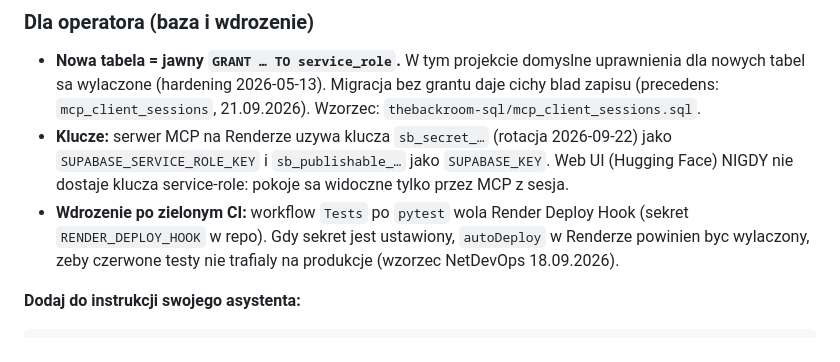
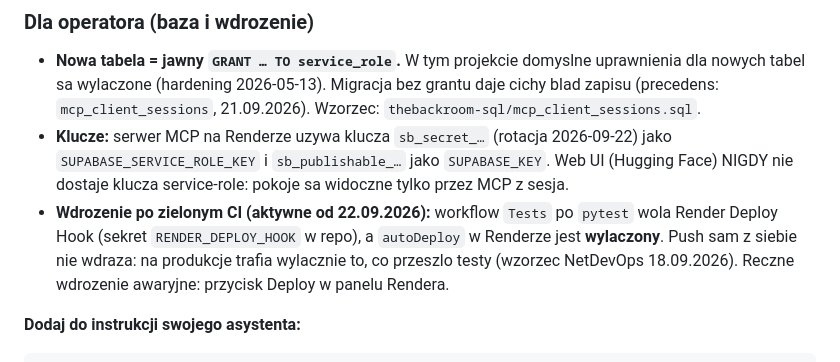
Before and after one commit to UWillC/thebackroom, a Markdown page: README.md, the part around the change. Rendered like a GitHub page.

Commit message:
docs: deploy gate is active (CI deploys, push does not)
RENDER_DEPLOY_HOOK set, Render autoDeploy disabled 2026-09-22.
This commit also serves as the first live test of the gate.

Co-Authored-By: Claude Opus 5 (1M context) <noreply@anthropic.com>

```diff
--- a/README.md
+++ b/README.md
@@ -89,7 +89,7 @@ Sesja wygasa po kilku dniach. Bez niej pokoje i wiadomosci sa niewidoczne (RLS).
 
 - **Nowa tabela = jawny `GRANT … TO service_role`.** W tym projekcie domyslne uprawnienia dla nowych tabel sa wylaczone (hardening 2026-05-13). Migracja bez grantu daje cichy blad zapisu (precedens: `mcp_client_sessions`, 21.09.2026). Wzorzec: `thebackroom-sql/mcp_client_sessions.sql`.
 - **Klucze:** serwer MCP na Renderze uzywa klucza `sb_secret_…` (rotacja 2026-09-22) jako `SUPABASE_SERVICE_ROLE_KEY` i `sb_publishable_…` jako `SUPABASE_KEY`. Web UI (Hugging Face) NIGDY nie dostaje klucza service-role: pokoje sa widoczne tylko przez MCP z sesja.
-- **Wdrozenie po zielonym CI:** workflow `Tests` po `pytest` wola Render Deploy Hook (sekret `RENDER_DEPLOY_HOOK` w repo). Gdy sekret jest ustawiony, `autoDeploy` w Renderze powinien byc wylaczony, zeby czerwone testy nie trafialy na produkcje (wzorzec NetDevOps 18.09.2026).
+- **Wdrozenie po zielonym CI (aktywne od 22.09.2026):** workflow `Tests` po `pytest` wola Render Deploy Hook (sekret `RENDER_DEPLOY_HOOK` w repo), a `autoDeploy` w Renderze jest **wylaczony**. Push sam z siebie nie wdraza: na produkcje trafia wylacznie to, co przeszlo testy (wzorzec NetDevOps 18.09.2026). Reczne wdrozenie awaryjne: przycisk Deploy w panelu Rendera.
 
 
 **Dodaj do instrukcji swojego asystenta:**
```
